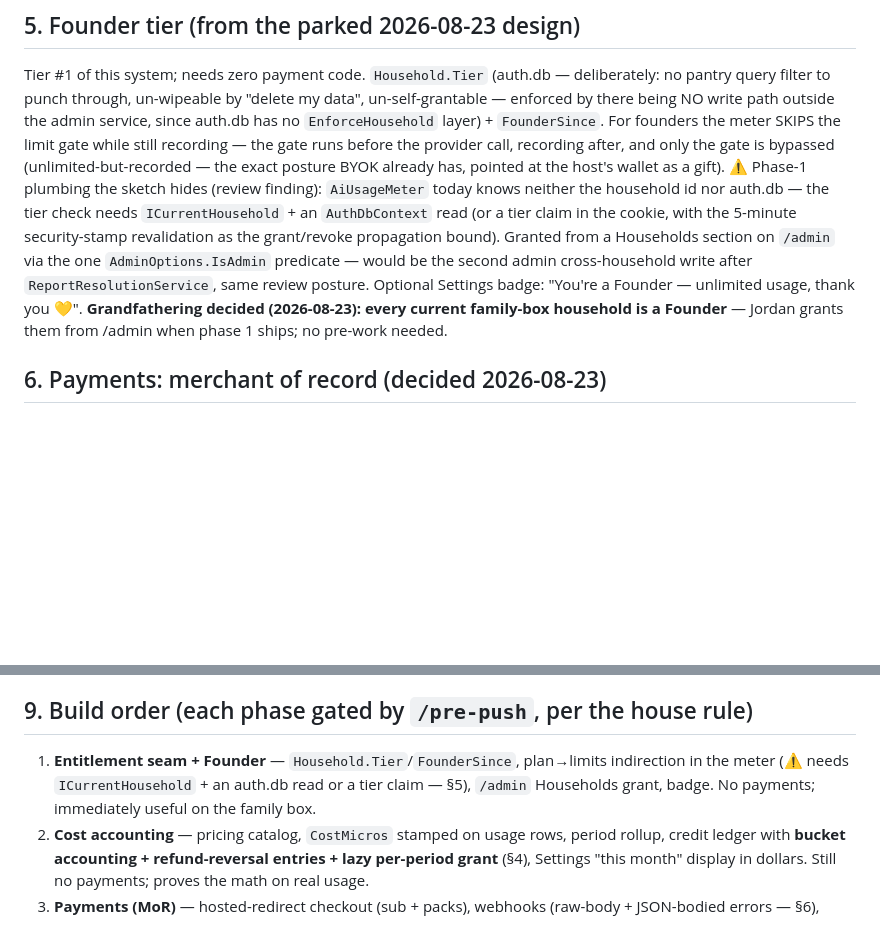
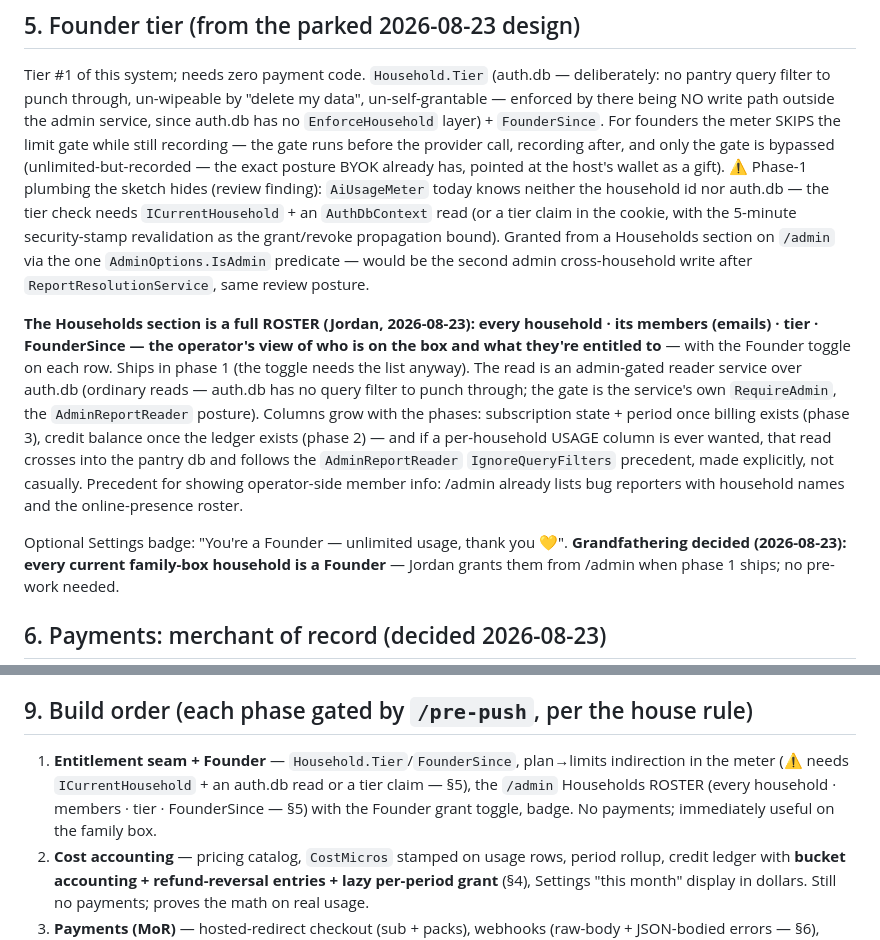
Before and after one commit to Jcurran-Repo/ShelfAware, a Markdown page: docs/subscription-plan.md, 2 parts joined by grey strips. GitHub-like rendering; blank space fills up the shorter version.

Commit message:
docs(subscription-plan): the /admin Households section is a full roster
Jordan's ask made explicit what the Founder toggle only implied: phase 1
ships an operator roster — every household, its members (emails), tier, and
FounderSince — with the grant toggle per row. Columns grow with the phases
(balance at 2, subscription state at 3); reads are admin-gated over auth.db
(no query filter there), and any future cross-pantry usage column follows
the AdminReportReader IgnoreQueryFilters precedent explicitly.

Co-Authored-By: Claude Opus 4.8 <noreply@anthropic.com>

```diff
--- a/docs/subscription-plan.md
+++ b/docs/subscription-plan.md
@@ -299,7 +299,20 @@ sketch hides (review finding): `AiUsageMeter` today knows neither the household
 tier check needs `ICurrentHousehold` + an `AuthDbContext` read (or a tier claim in the cookie, with
 the 5-minute security-stamp revalidation as the grant/revoke propagation bound). Granted from a Households section on
 `/admin` via the one `AdminOptions.IsAdmin` predicate — would be the second admin cross-household write
-after `ReportResolutionService`, same review posture. Optional Settings badge: "You're a Founder —
+after `ReportResolutionService`, same review posture.
+
+**The Households section is a full ROSTER (Jordan, 2026-08-23): every household · its members (emails)
+· tier · FounderSince — the operator's view of who is on the box and what they're entitled to** — with
+the Founder toggle on each row. Ships in phase 1 (the toggle needs the list anyway). The read is an
+admin-gated reader service over auth.db (ordinary reads — auth.db has no query filter to punch
+through; the gate is the service's own `RequireAdmin`, the `AdminReportReader` posture). Columns grow
+with the phases: subscription state + period once billing exists (phase 3), credit balance once the
+ledger exists (phase 2) — and if a per-household USAGE column is ever wanted, that read crosses into
+the pantry db and follows the `AdminReportReader` `IgnoreQueryFilters` precedent, made explicitly,
+not casually. Precedent for showing operator-side member info: /admin already lists bug reporters
+with household names and the online-presence roster.
+
+Optional Settings badge: "You're a Founder —
 unlimited usage, thank you 💛". **Grandfathering decided (2026-08-23): every current family-box
 household is a Founder** — Jordan grants them from /admin when phase 1 ships; no pre-work needed.
 
@@ -441,8 +454,9 @@ only on someone who actually came back.
 ## 9. Build order (each phase gated by `/pre-push`, per the house rule)
 
 1. **Entitlement seam + Founder** — `Household.Tier`/`FounderSince`, plan→limits indirection in the
-   meter (⚠️ needs `ICurrentHousehold` + an auth.db read or a tier claim — §5), `/admin` Households
-   grant, badge. No payments; immediately useful on the family box.
+   meter (⚠️ needs `ICurrentHousehold` + an auth.db read or a tier claim — §5), the `/admin`
+   Households ROSTER (every household · members · tier · FounderSince — §5) with the Founder grant
+   toggle, badge. No payments; immediately useful on the family box.
 2. **Cost accounting** — pricing catalog, `CostMicros` stamped on usage rows, period rollup, credit
    ledger with **bucket accounting + refund-reversal entries + lazy per-period grant** (§4), Settings
    "this month" display in dollars. Still no payments; proves the math on real usage.
```
